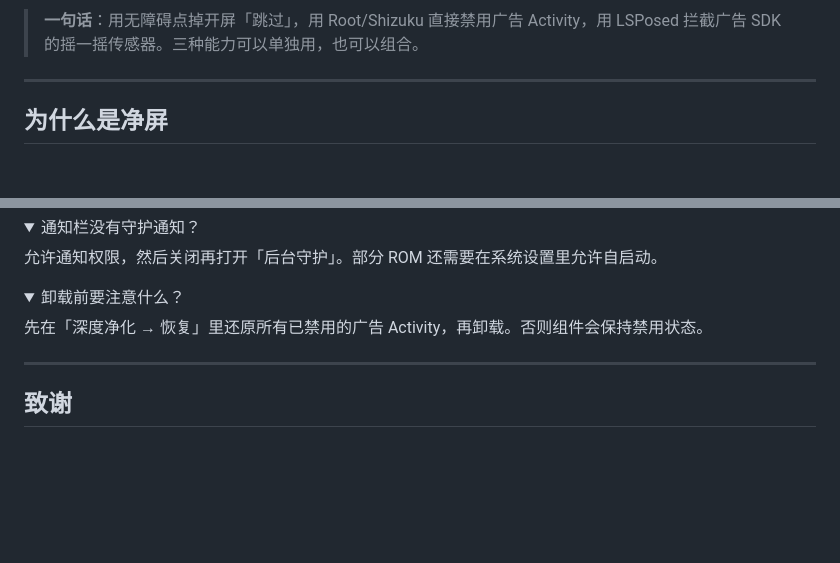
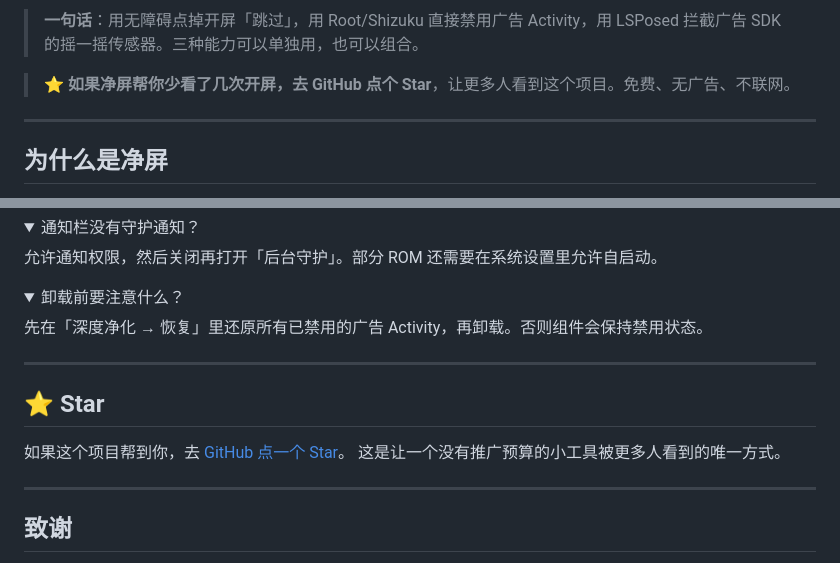
Before and after one commit to NERRY3621/JingPing, a Markdown page: README.md, 2 parts joined by grey strips. Drawn GitHub-style; folded sections open; blank space fills up the shorter version.

```diff
--- a/README.md
+++ b/README.md
@@ -20,6 +20,8 @@
 </p>
 
 > **一句话**：用无障碍点掉开屏「跳过」，用 Root/Shizuku 直接禁用广告 Activity，用 LSPosed 拦截广告 SDK 的摇一摇传感器。三种能力可以单独用，也可以组合。
+
+> ⭐ **如果净屏帮你少看了几次开屏，去 GitHub 点个 Star**，让更多人看到这个项目。免费、无广告、不联网。
 
 ---
 
@@ -259,6 +269,13 @@ B 站更新可能重新启用组件。重新进「深度净化 → 扫描 →
 
 ---
 
+## ⭐ Star
+
+如果这个项目帮到你，去 [GitHub 点一个 Star](https://github.com/NERRY3621/JingPing/stargazers)。
+这是让一个没有推广预算的小工具被更多人看到的唯一方式。
+
+---
+
 ## 致谢
 
 - [RhineLabUI](https://github.com/LBEILC/RhineLabUI)（MIT，LBEILC）—— 品牌标志路径、暖灰/墨黑/琥珀金配色、细线档案卡片与编号排版。
```
Also changed, not shown: other parts of README.md (+12 -4 lines), README.en.md (added, +94 -0 lines), docs/screenshots/demo-after.png (added), docs/screenshots/demo-before.png (added), 9 other files.
